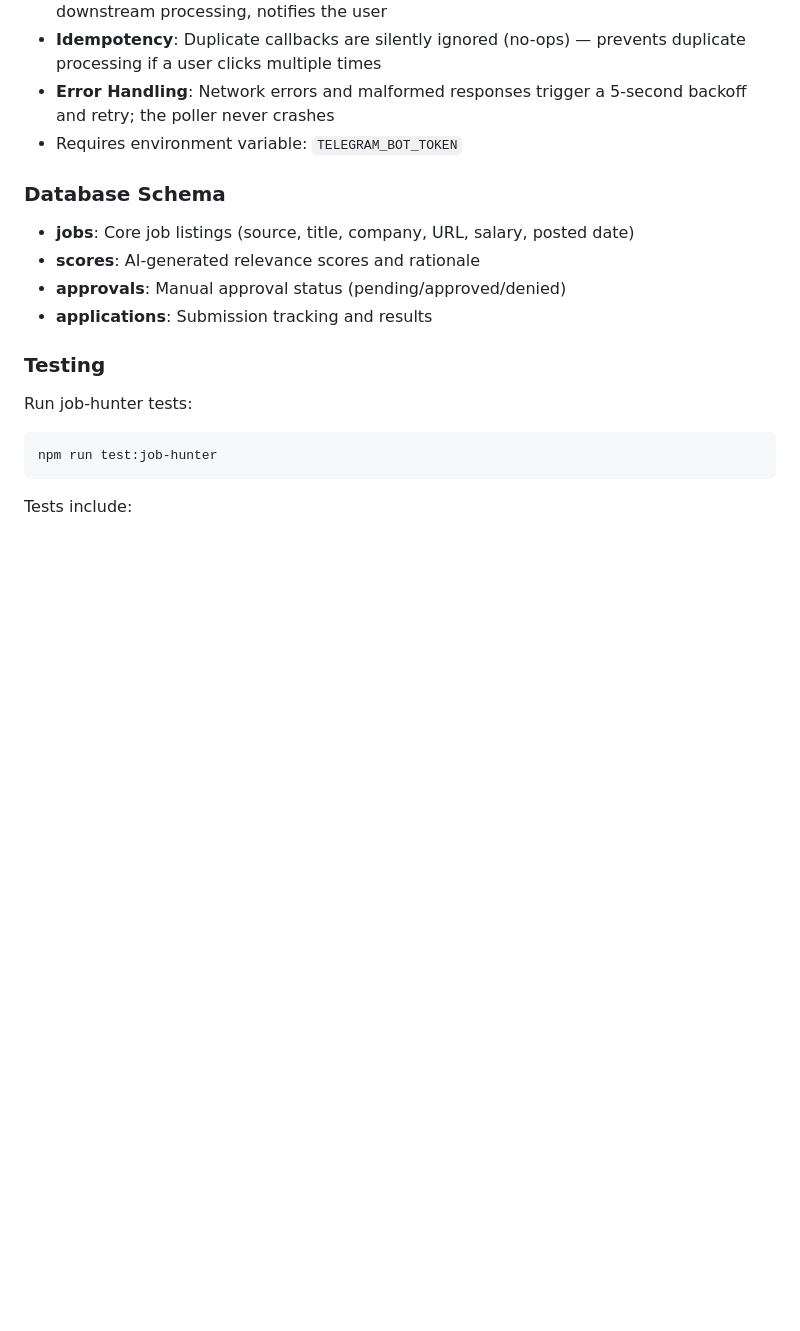
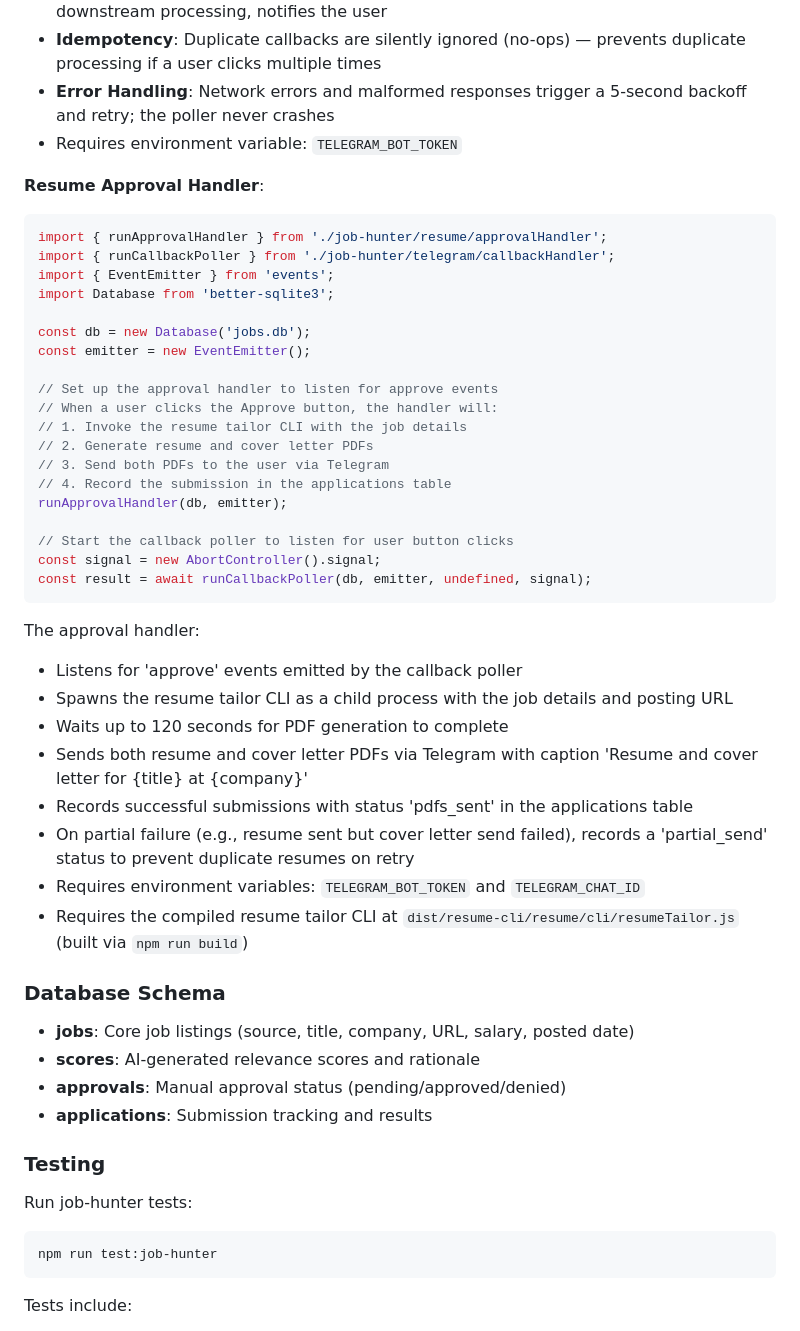
Before and after one commit to MichielDean/PortfolioWebsite, a Markdown page: README.md, the part around the change. GitHub-like rendering; blank space fills up the shorter version.

Commit message:
po-34ykz: docs: add Resume Approval Handler documentation

````diff
--- a/README.md
+++ b/README.md
@@ -255,6 +255,39 @@ The callback handler:
 - **Error Handling**: Network errors and malformed responses trigger a 5-second backoff and retry; the poller never crashes
 - Requires environment variable: `TELEGRAM_BOT_TOKEN`
 
+**Resume Approval Handler**:
+```typescript
+import { runApprovalHandler } from './job-hunter/resume/approvalHandler';
+import { runCallbackPoller } from './job-hunter/telegram/callbackHandler';
+import { EventEmitter } from 'events';
+import Database from 'better-sqlite3';
+
+const db = new Database('jobs.db');
+const emitter = new EventEmitter();
+
+// Set up the approval handler to listen for approve events
+// When a user clicks the Approve button, the handler will:
+// 1. Invoke the resume tailor CLI with the job details
+// 2. Generate resume and cover letter PDFs
+// 3. Send both PDFs to the user via Telegram
+// 4. Record the submission in the applications table
+runApprovalHandler(db, emitter);
+
+// Start the callback poller to listen for user button clicks
+const signal = new AbortController().signal;
+const result = await runCallbackPoller(db, emitter, undefined, signal);
+```
+
+The approval handler:
+- Listens for 'approve' events emitted by the callback poller
+- Spawns the resume tailor CLI as a child process with the job details and posting URL
+- Waits up to 120 seconds for PDF generation to complete
+- Sends both resume and cover letter PDFs via Telegram with caption 'Resume and cover letter for {title} at {company}'
+- Records successful submissions with status 'pdfs_sent' in the applications table
+- On partial failure (e.g., resume sent but cover letter send failed), records a 'partial_send' status to prevent duplicate resumes on retry
+- Requires environment variables: `TELEGRAM_BOT_TOKEN` and `TELEGRAM_CHAT_ID`
+- Requires the compiled resume tailor CLI at `dist/resume-cli/resume/cli/resumeTailor.js` (built via `npm run build`)
+
 ### Database Schema
 
 - **jobs**: Core job listings (source, title, company, URL, salary, posted date)
````
